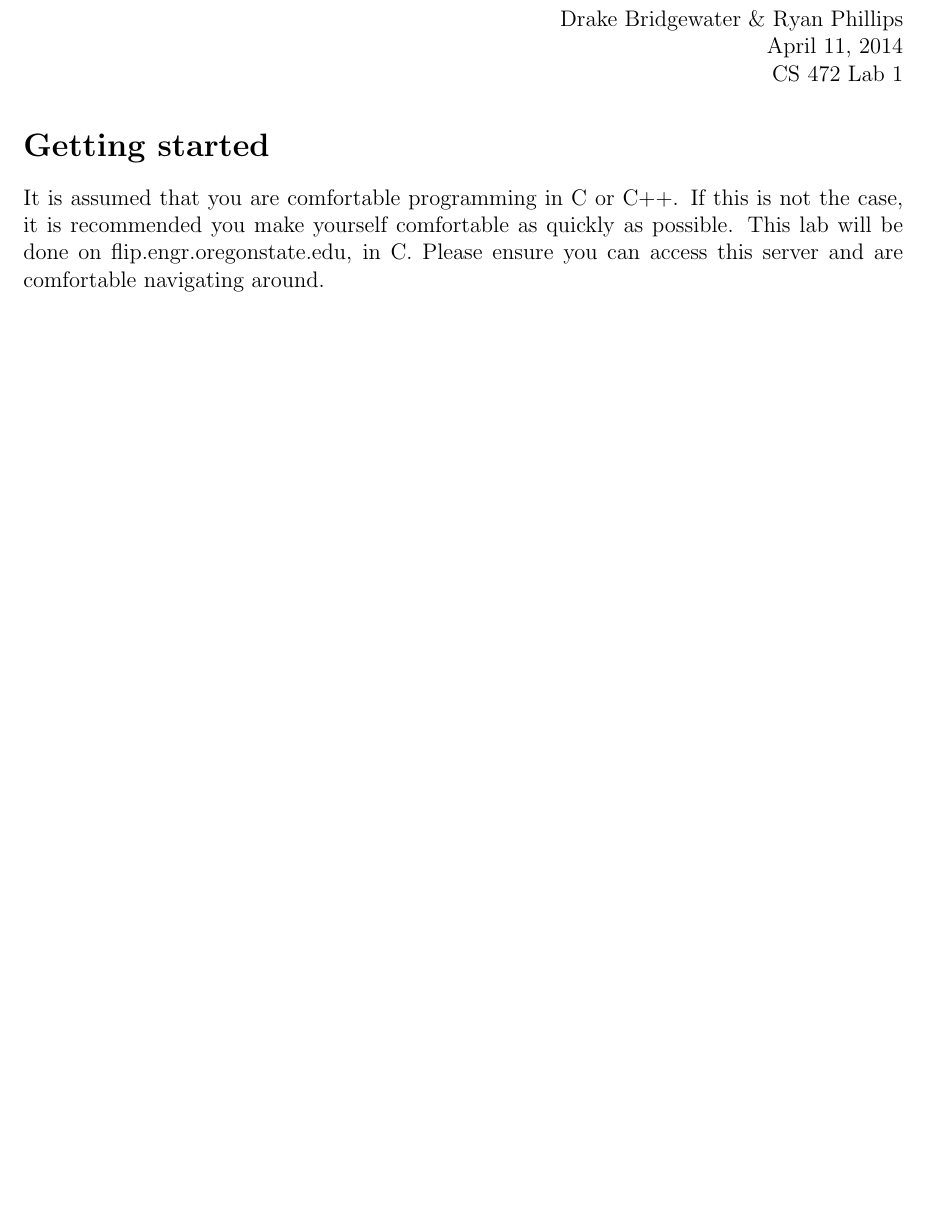
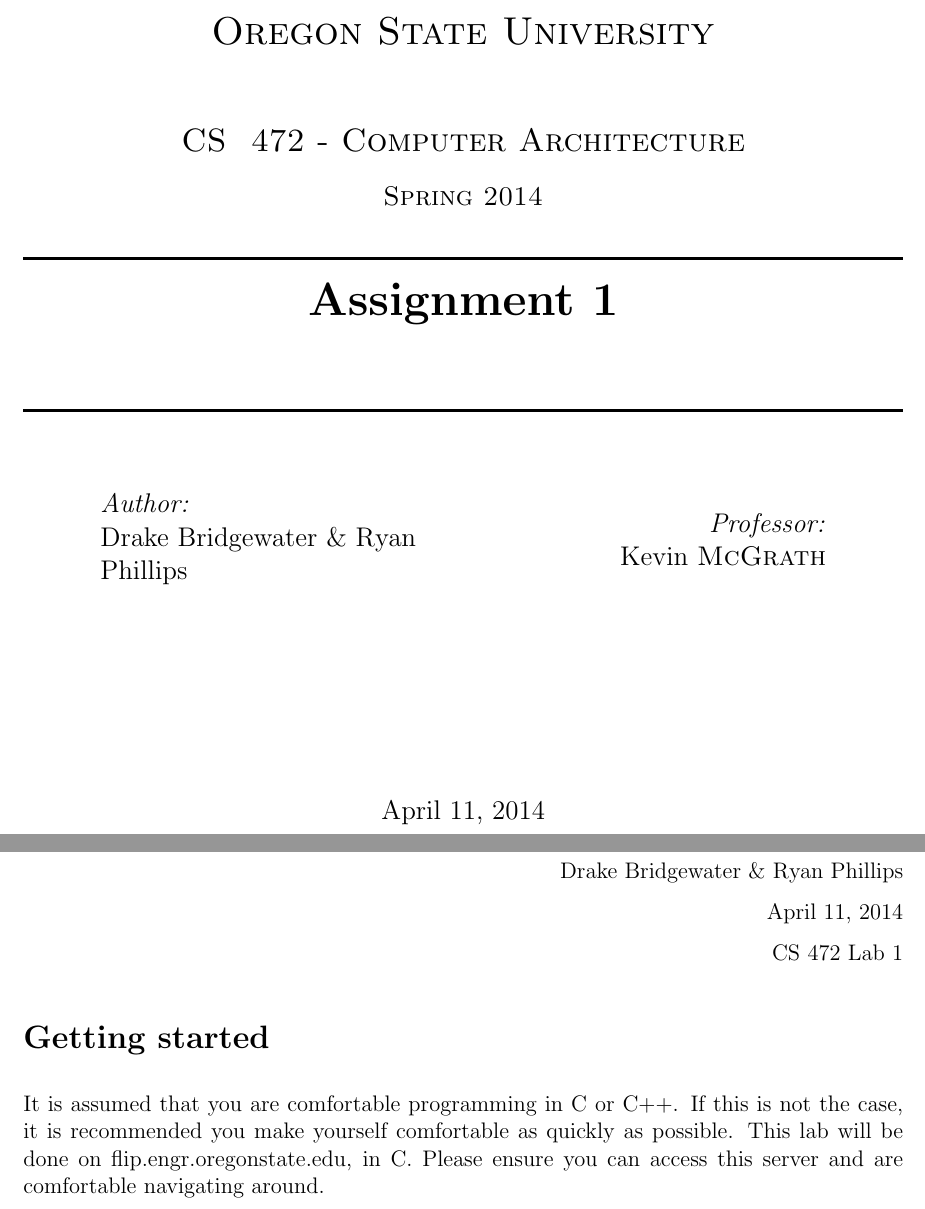
Before and after one commit to chalkydumplings/cs472_Computer_Architecture, a LaTeX document (Lab1/cs472_LAB1_bridgewd_philliry.tex): part of page 1 of 2 before the commit and two parts of pages 1 and 2 of 3 after it, the two joined at a grey line, cut at the place of the change, the shorter picture padded with empty space. Compiled offline with LaTeX, dvips and Ghostscript.

Commit message:
The other way now

```diff
--- a/Lab1/cs472_LAB1_bridgewd_philliry.tex
+++ b/Lab1/cs472_LAB1_bridgewd_philliry.tex
@@ -28,4 +28,10 @@
 \usepackage{hyperref}
 \usepackage{geometry}
 
+\usepackage{hyperref}
+
 \def\name{Drake Bridgewater \& Ryan Phillips}
+\def\title{Assignment 1}
+\def\subtitle{}
+\def\subject{CS }
+\def\courseNumber{ 472 }
@@ -32,6 +45,2 @@
 
 %% The following metadata will show up in the PDF properties
-\hypersetup{
-  colorlinks = true,
-  urlcolor = black,
-  pdfauthor = {\name},
@@ -41 +46,0 @@
-  pdfpagemode = UseNone
@@ -43,3 +60,72 @@
+\begin{document}
+
+
+\begin{titlepage}
+
+\newcommand{\HRule}{\rule{\linewidth}{0.5mm}} % Defines a new command for the horizontal lines, change thickness here
+
+\center % Center everything on the page
+
+%----------------------------------------------------------------------------------------
+%        HEADING SECTIONS
+%----------------------------------------------------------------------------------------
+
+\textsc{\LARGE Oregon State University}\\[1.5cm] % Name of your university/college
+\textsc{\Large \subject \courseNumber - \courseName}\\[0.5cm] % Major heading such as course name
+\textsc{\large \courseInfo}\\[0.5cm] % Minor heading such as course title
+
+%----------------------------------------------------------------------------------------
+%        TITLE SECTION
+%----------------------------------------------------------------------------------------
+
+\HRule \\[0.4cm]
+{ \huge \bfseries \title }\\[0.4cm] % Title of your document
+{\small \textit{\subtitle}}\\[0.4cm]
+\HRule \\[1.5cm]
+
+%----------------------------------------------------------------------------------------
+%        AUTHOR SECTION
+%----------------------------------------------------------------------------------------
+
+\begin{minipage}{0.4\textwidth}
+\begin{flushleft} \large
+\emph{Author:}\\
+\name
+\end{flushleft}
+\end{minipage}
+~
+\begin{minipage}{0.4\textwidth}
+\begin{flushright} \large
+\emph{Professor:} \\
+\supervisor
+\end{flushright}
+\end{minipage}\\[4cm]
+
+% If you don't want a supervisor, uncomment the two lines below and remove the section above
+%\Large \emph{Author:}\\
+%John \textsc{Smith}\\[3cm] % Your name
+
+%----------------------------------------------------------------------------------------
+%        DATE SECTION
+%----------------------------------------------------------------------------------------
+
+{\large \today}\\[3cm] % Date, change the \today to a set date if you want to be precise
+
+%----------------------------------------------------------------------------------------
+%        LOGO SECTION
+%----------------------------------------------------------------------------------------
+
+%\includegraphics{Logo}\\[1cm] % Include a department/university logo - this will require the graphicx package
+
+%----------------------------------------------------------------------------------------
+
+\vfill % Fill the rest of the page with whitespace
+
+\end{titlepage}
+
+%\tableofcontents
+%\vfill % Fill the rest of the page with whitespace
+%\newpage
 
 \begin{document}
 \hfill \name
```
Also changed, not shown: Lab1/cs472_LAB1_bridgewd_philliry.tex (24 more changed lines).
